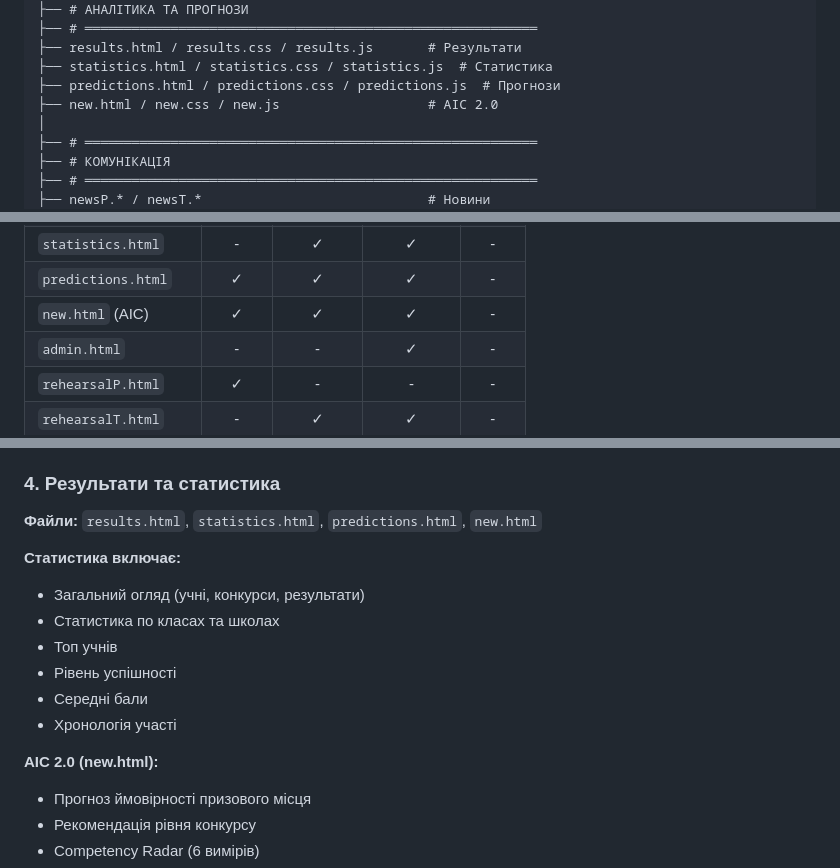
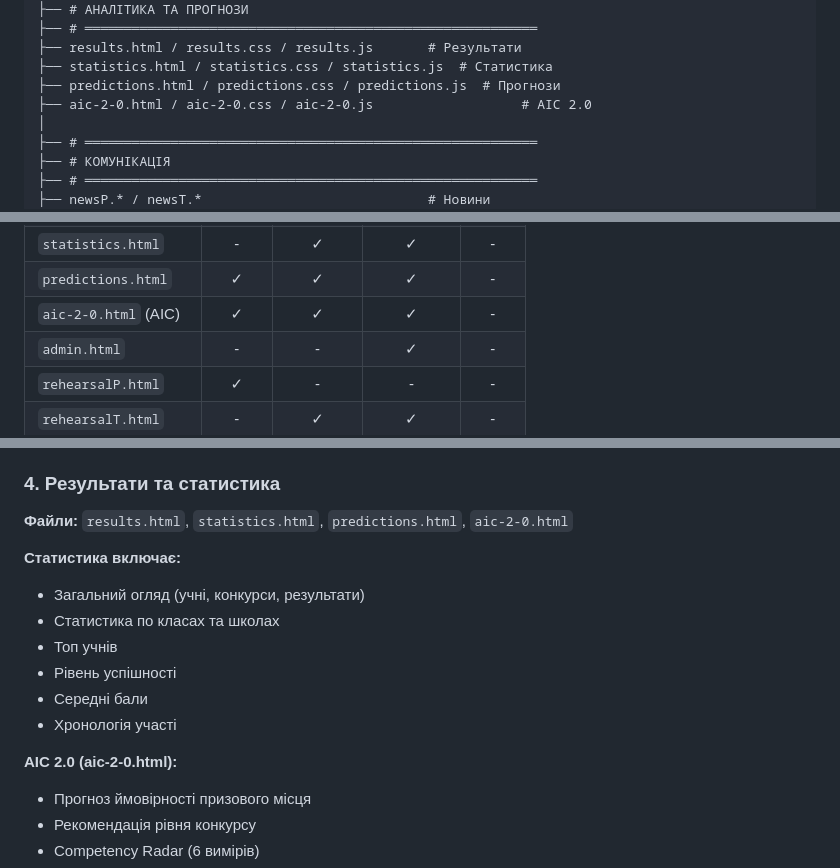
Before and after one commit to Volodymyr54t4t/iEvents, a Markdown page: README.md, 3 parts joined by grey strips. GitHub-like rendering.

```diff
--- a/README.md
+++ b/README.md
@@ -321,7 +321,7 @@ iEvents/
 ├── results.html / results.css / results.js       # Результати
 ├── statistics.html / statistics.css / statistics.js  # Статистика
 ├── predictions.html / predictions.css / predictions.js  # Прогнози
-├── new.html / new.css / new.js                   # AIC 2.0
+├── aic-2-0.html / aic-2-0.css / aic-2-0.js                   # AIC 2.0
 │
 ├── # ══════════════════════════════════════════════════════════
 ├── # КОМУНІКАЦІЯ
@@ -652,7 +652,7 @@ const API_URL = "https://ievents-qf5k.onrender.com";
 | `results.html`       |   -   |    ✓    |    ✓     |   -   |
 | `statistics.html`    |   -   |    ✓    |    ✓     |   -   |
 | `predictions.html`   |   ✓   |    ✓    |    ✓     |   -   |
-| `new.html` (AIC)     |   ✓   |    ✓    |    ✓     |   -   |
+| `aic-2-0.html` (AIC)     |   ✓   |    ✓    |    ✓     |   -   |
 | `admin.html`         |   -   |    -    |    ✓     |   -   |
 | `rehearsalP.html`    |   ✓   |    -    |    -     |   -   |
 | `rehearsalT.html`    |   -   |    ✓    |    ✓     |   -   |
@@ -732,7 +732,7 @@ SUPER_METHODIST_PASSWORD=secure_password
 
 ### 4. Результати та статистика
 
-**Файли:** `results.html`, `statistics.html`, `predictions.html`, `new.html`
+**Файли:** `results.html`, `statistics.html`, `predictions.html`, `aic-2-0.html`
 
 **Статистика включає:**
 
@@ -743,7 +743,7 @@ SUPER_METHODIST_PASSWORD=secure_password
 - Середні бали
 - Хронологія участі
 
-**AIC 2.0 (new.html):**
+**AIC 2.0 (aic-2-0.html):**
 
 - Прогноз ймовірності призового місця
 - Рекомендація рівня конкурсу
```
